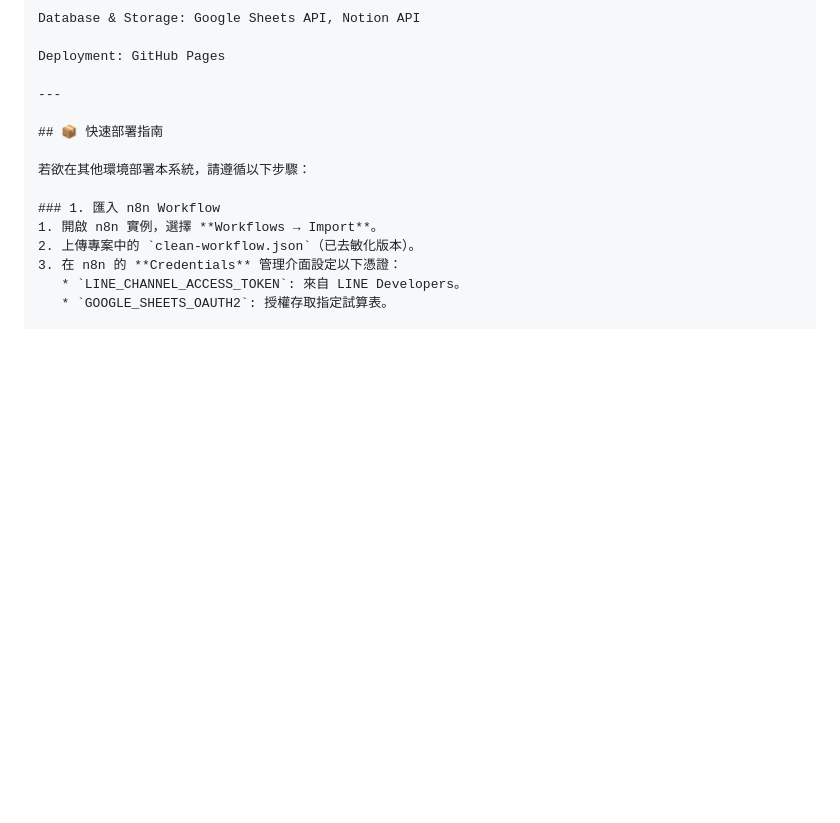
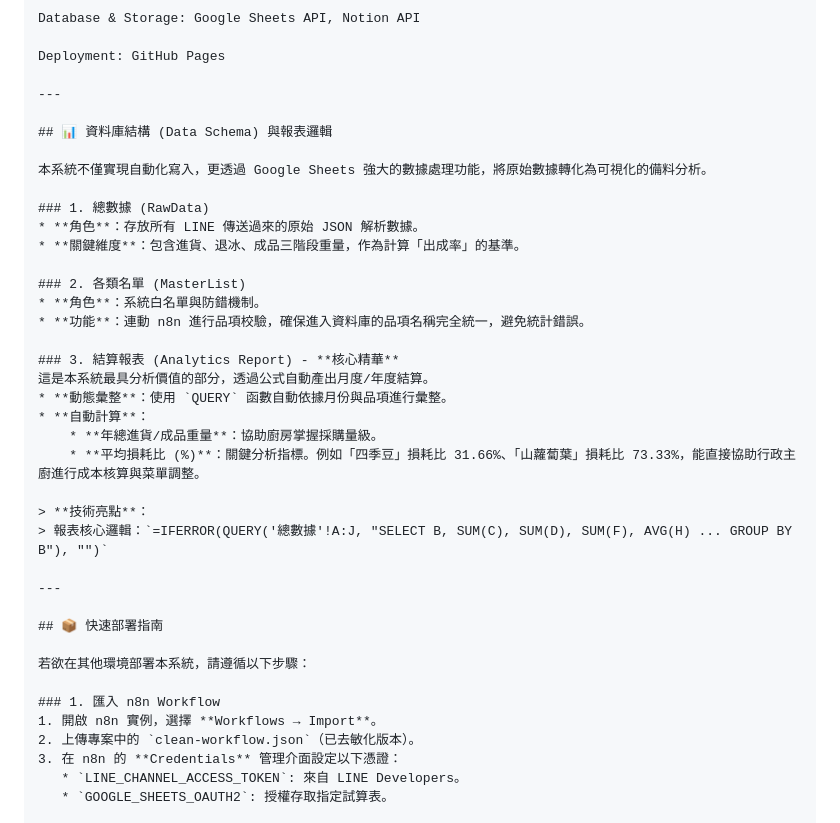
Before and after one commit to a0956829427-hub/kitchen-automation-system, a Markdown page: README.md, the part around the change. Drawn GitHub-style; blank space fills up the shorter version.

Commit message:
docs: 增加資料表結構說明 (Data Schema)

```diff
--- a/README.md
+++ b/README.md
@@ -105,6 +105,30 @@ Deployment: GitHub Pages
 
 ---
 
+## 📊 資料庫結構 (Data Schema) 與報表邏輯
+
+本系統不僅實現自動化寫入，更透過 Google Sheets 強大的數據處理功能，將原始數據轉化為可視化的備料分析。
+
+### 1. 總數據 (RawData)
+* **角色**：存放所有 LINE 傳送過來的原始 JSON 解析數據。
+* **關鍵維度**：包含進貨、退冰、成品三階段重量，作為計算「出成率」的基準。
+
+### 2. 各類名單 (MasterList)
+* **角色**：系統白名單與防錯機制。
+* **功能**：連動 n8n 進行品項校驗，確保進入資料庫的品項名稱完全統一，避免統計錯誤。
+
+### 3. 結算報表 (Analytics Report) - **核心精華**
+這是本系統最具分析價值的部分，透過公式自動產出月度/年度結算。
+* **動態彙整**：使用 `QUERY` 函數自動依據月份與品項進行彙整。
+* **自動計算**：
+    * **年總進貨/成品重量**：協助廚房掌握採購量級。
+    * **平均損耗比 (%)**：關鍵分析指標。例如「四季豆」損耗比 31.66%、「山蘿蔔葉」損耗比 73.33%，能直接協助行政主廚進行成本核算與菜單調整。
+
+> **技術亮點**：
+> 報表核心邏輯：`=IFERROR(QUERY('總數據'!A:J, "SELECT B, SUM(C), SUM(D), SUM(F), AVG(H) ... GROUP BY B"), "")`
+
+---
+
 ## 📦 快速部署指南
 
 若欲在其他環境部署本系統，請遵循以下步驟：
```
